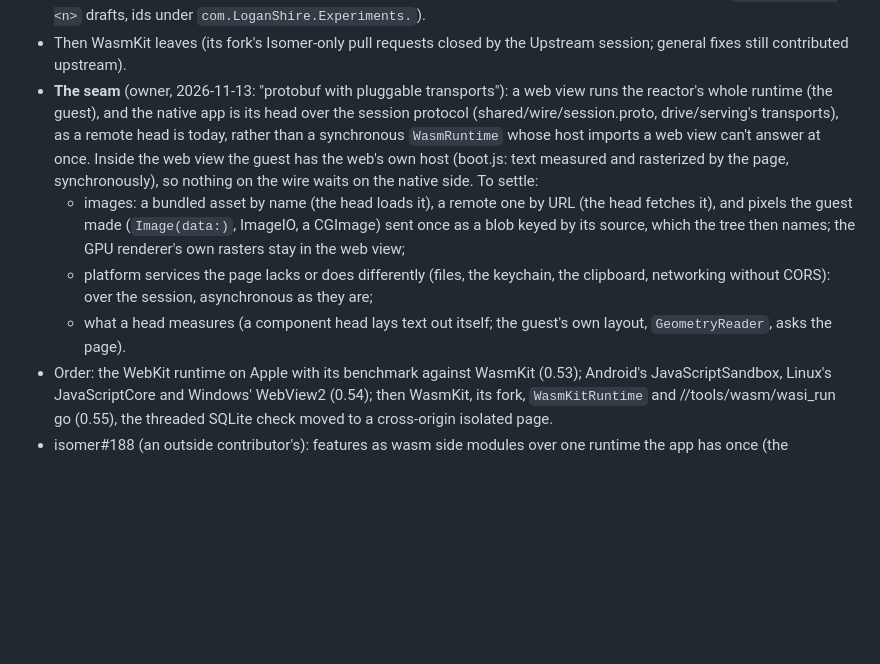
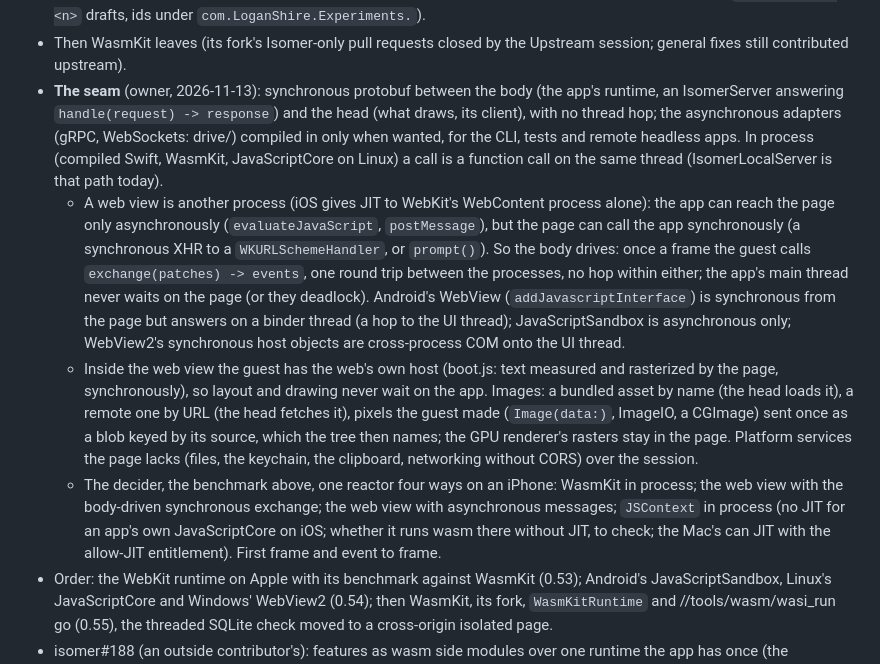
Before and after one commit to AttilaTheFun/isomer, a Markdown page: TODO.md, the part around the change. GitHub-like rendering; blank space fills up the shorter version.

Commit message:
TODO.md: the seam as the owner set it: synchronous protobuf between body and head, asynchronous adapters compiled in on demand; a web view's exchange driven by the body; the four-way benchmark

```diff
--- a/TODO.md
+++ b/TODO.md
@@ -251,23 +251,38 @@ JavaScript engine, and WasmKit goes:
   `com.LoganShire.Experiments.`).
 - Then WasmKit leaves (its fork's Isomer-only pull requests closed by the
   Upstream session; general fixes still contributed upstream).
-- **The seam** (owner, 2026-11-13: "protobuf with pluggable transports"):
-  a web view runs the reactor's whole runtime (the guest), and the native
-  app is its head over the session protocol (shared/wire/session.proto,
-  drive/serving's transports), as a remote head is today, rather than a
-  synchronous `WasmRuntime` whose host imports a web view can't answer at
-  once. Inside the web view the guest has the web's own host (boot.js:
-  text measured and rasterized by the page, synchronously), so nothing on
-  the wire waits on the native side. To settle:
-  - images: a bundled asset by name (the head loads it), a remote one by URL
-    (the head fetches it), and pixels the guest made (`Image(data:)`,
-    ImageIO, a CGImage) sent once as a blob keyed by its source, which the
-    tree then names; the GPU renderer's own rasters stay in the web view;
-  - platform services the page lacks or does differently (files, the
-    keychain, the clipboard, networking without CORS): over the session,
-    asynchronous as they are;
-  - what a head measures (a component head lays text out itself; the
-    guest's own layout, `GeometryReader`, asks the page).
+- **The seam** (owner, 2026-11-13): synchronous protobuf between the body
+  (the app's runtime, an IsomerServer answering `handle(request) ->
+  response`) and the head (what draws, its client), with no thread hop;
+  the asynchronous adapters (gRPC, WebSockets: drive/) compiled in only when
+  wanted, for the CLI, tests and remote headless apps. In process (compiled
+  Swift, WasmKit, JavaScriptCore on Linux) a call is a function call on the
+  same thread (IsomerLocalServer is that path today).
+  - A web view is another process (iOS gives JIT to WebKit's WebContent
+    process alone): the app can reach the page only asynchronously
+    (`evaluateJavaScript`, `postMessage`), but the page can call the app
+    synchronously (a synchronous XHR to a `WKURLSchemeHandler`, or
+    `prompt()`). So the body drives: once a frame the guest calls
+    `exchange(patches) -> events`, one round trip between the processes, no
+    hop within either; the app's main thread never waits on the page (or
+    they deadlock). Android's WebView (`addJavascriptInterface`) is
+    synchronous from the page but answers on a binder thread (a hop to the
+    UI thread); JavaScriptSandbox is asynchronous only; WebView2's
+    synchronous host objects are cross-process COM onto the UI thread.
+  - Inside the web view the guest has the web's own host (boot.js: text
+    measured and rasterized by the page, synchronously), so layout and
+    drawing never wait on the app. Images: a bundled asset by name (the head
+    loads it), a remote one by URL (the head fetches it), pixels the guest
+    made (`Image(data:)`, ImageIO, a CGImage) sent once as a blob keyed by its
+    source, which the tree then names; the GPU renderer's rasters stay in
+    the page. Platform services the page lacks (files, the keychain, the
+    clipboard, networking without CORS) over the session.
+  - The decider, the benchmark above, one reactor four ways on an iPhone:
+    WasmKit in process; the web view with the body-driven synchronous
+    exchange; the web view with asynchronous messages; `JSContext` in
+    process (no JIT for an app's own JavaScriptCore on iOS; whether it runs
+    wasm there without JIT, to check; the Mac's can JIT with the allow-JIT
+    entitlement). First frame and event to frame.
 - Order: the WebKit runtime on Apple with its benchmark against WasmKit
   (0.53); Android's JavaScriptSandbox, Linux's JavaScriptCore and Windows'
   WebView2 (0.54); then WasmKit, its fork, `WasmKitRuntime` and
```
